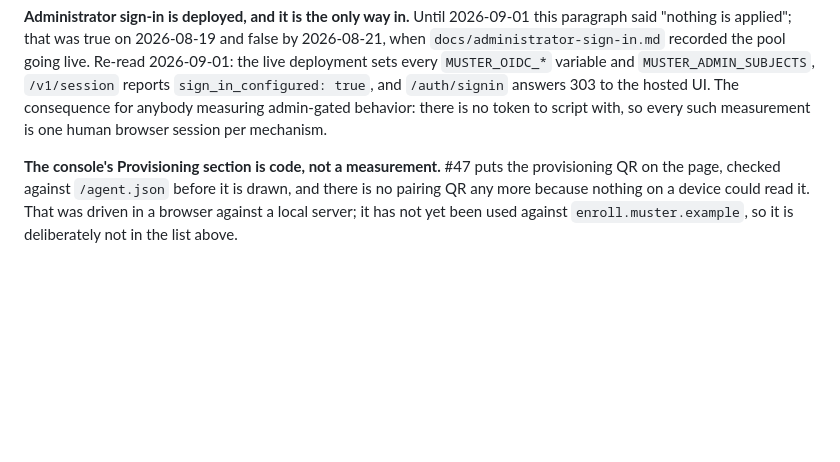
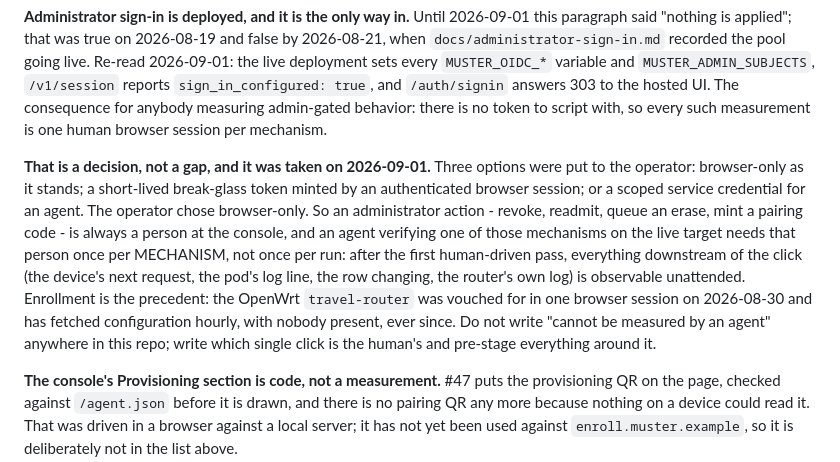
Before and after one commit to quadseven/muster, a Markdown page: docs/state-of-play.md, the part around the change. GitHub-like rendering; blank space fills up the shorter version.

Commit message:
Record that administration is browser-only by decision, and what that costs a measurement (#31)
On 2026-09-01 the operator was offered three shapes for agent access to the
admin routes - browser-only as it stands, a break-glass token minted by a
signed-in browser session, or a scoped service credential - and chose
browser-only. This writes that down where the next agent will look before
concluding revocation "cannot be measured", and states the accurate cost:
one human browser session per MECHANISM, after which everything downstream
of the click is observable unattended. Enrollment is the precedent already
in this estate: travel-router was vouched for once and has fetched hourly
with nobody present since.

Claude-Session: https://claude.ai/code/session_01UkWktkaYXZwdwzUvZQrN9q

```diff
--- a/docs/state-of-play.md
+++ b/docs/state-of-play.md
@@ -148,6 +148,21 @@ reports `sign_in_configured: true`, and `/auth/signin` answers 303 to the
 hosted UI. The consequence for anybody measuring admin-gated behavior: there
 is no token to script with, so every such measurement is one human browser
 session per mechanism.
+
+**That is a decision, not a gap, and it was taken on 2026-09-01.** Three
+options were put to the operator: browser-only as it stands; a short-lived
+break-glass token minted by an authenticated browser session; or a scoped
+service credential for an agent. The operator chose browser-only. So an
+administrator action - revoke, readmit, queue an erase, mint a pairing code -
+is always a person at the console, and an agent verifying one of those
+mechanisms on the live target needs that person once per MECHANISM, not once
+per run: after the first human-driven pass, everything downstream of the click
+(the device's next request, the pod's log line, the row changing, the router's
+own log) is observable unattended. Enrollment is the precedent: the OpenWrt
+`travel-router` was vouched for in one browser session on 2026-08-30 and has
+fetched configuration hourly, with nobody present, ever since. Do not write
+"cannot be measured by an agent" anywhere in this repo; write which single
+click is the human's and pre-stage everything around it.
 
 **The console's Provisioning section is code, not a measurement.** #47 puts the
 provisioning QR on the page, checked against `/agent.json` before it is drawn,
```
Also changed, not shown: docs/administrator-sign-in.md (+9 -0 lines).
